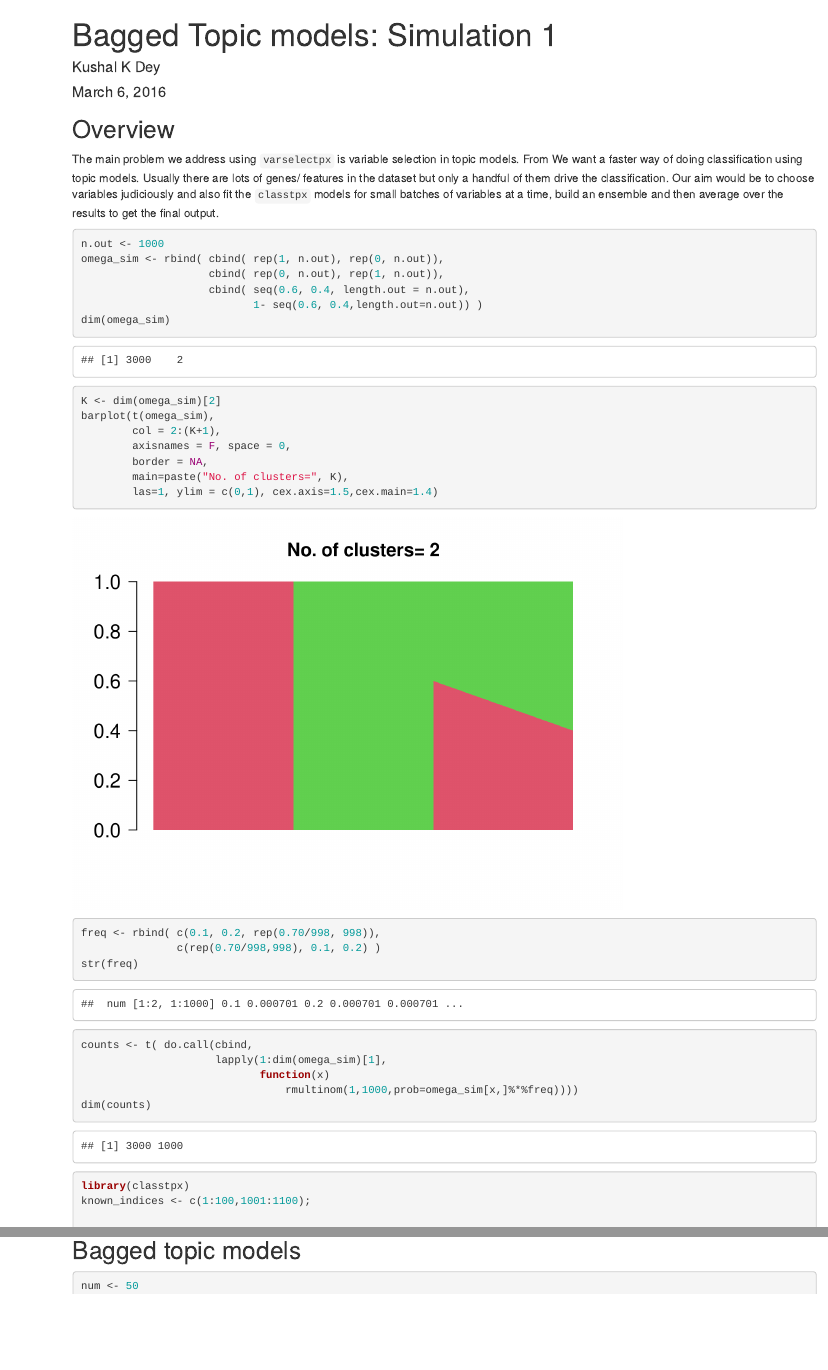
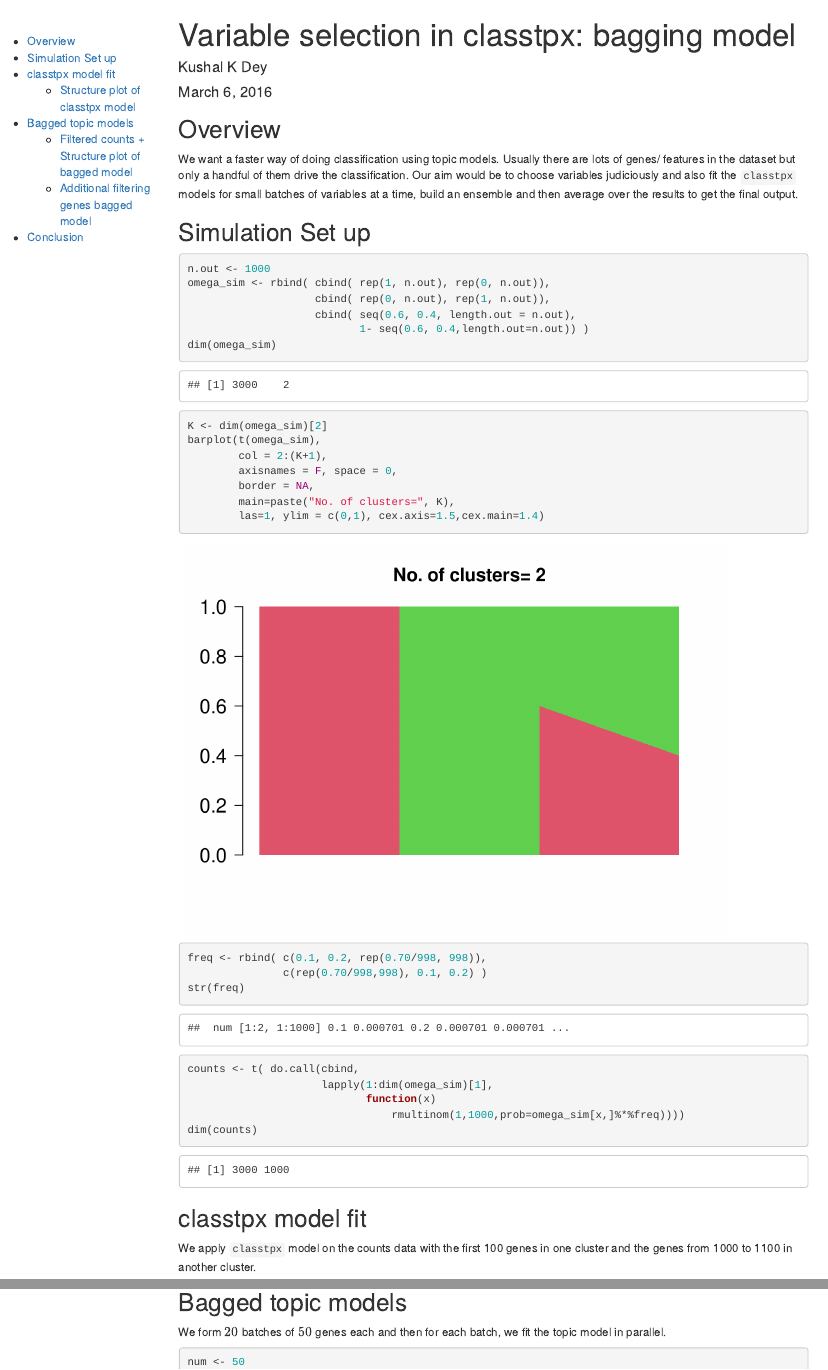
Before and after one commit to kkdey/varselectpx, an R Markdown document (utilities/ensembl_classtpx_ex.Rmd): the page in a window 1100 px wide, from its top, and a second part further down, joined at a grey line. Rendered offline with R 4.5, knitr and Pandoc, with nearby package versions; code that draws random numbers runs with fixed seeds of ours; some code elsewhere in the file could not run offline; long lines of code are wrapped.

Commit message:
ensembl on classtpx

````diff
--- a/utilities/ensembl_classtpx_ex.Rmd
+++ b/utilities/ensembl_classtpx_ex.Rmd
@@ -1,14 +1,18 @@
 ---
-title: 'Bagged Topic models: Simulation 1'
+title: 'Variable selection in classtpx: bagging model'
 author: "Kushal K Dey"
 date: "March 6, 2016"
-output: html_document
+output:
+  html_document:
+    css: floating-toc.css
+    toc: true
 ---
 
 ## Overview
 
-The main problem we address using `varselectpx` is variable selection in topic models. From
 We want a faster way of doing classification using topic models. Usually there are lots of genes/ features in the dataset but only a handful of them drive the classification. Our aim would be to choose variables judiciously and also fit the `classtpx` models for small batches of variables at a time, build an ensemble and then average over the results to get the final output.
+
+## Simulation Set up
 
 ```{r echo=TRUE, eval=TRUE}
 n.out <- 1000
@@ -35,10 +39,15 @@ counts <- t( do.call(cbind,
                             function(x)
                                 rmultinom(1,1000,prob=omega_sim[x,]%*%freq))))
 dim(counts)
+```
 
+## classtpx model fit
+
+We apply `classtpx` model on the counts data with the first 100 genes in one cluster and the genes from 1000 to 1100 in another cluster.
+
+```{r echo=TRUE, eval=TRUE}
 library(classtpx)
 known_indices <- c(1:100,1001:1100);
-
 omega_known <- omega_sim[known_indices,]
 system.time(Topic_clus <- classtpx::class_topics(
     counts,
@@ -46,8 +55,11 @@ system.time(Topic_clus <- classtpx::class_topics(
     known_indices = known_indices,
     omega_known = omega_known,
     tol=0.001))
+```
 
-```
+### Structure plot of classtpx model
+
+We plot the Structure plot of the omega matrix.
 
 ```{r echo=TRUE, eval=TRUE}
 # These are estimated gene relative expression
@@ -85,6 +97,8 @@ barplot(t(docweights),
 
 ## Bagged topic models
 
+We form $20$ batches of $50$ genes each and then for each batch, we fit the topic model in parallel.
+
 ```{r echo=TRUE, eval=TRUE}
 
 num <- 50
@@ -102,12 +116,14 @@ system.time(bag_topics <- parallel::mclapply(1:20, function(l)
 
 ```
 
+We build strength measures for the clusters.
+
 ```{r echo=TRUE, eval=TRUE}
-barplot(t(bag_topics[[10]]$omega),
-        col = 2:(K+1),
-        axisnames = F, space = 0, border = NA,
-        main=paste("No. of clusters=", K),
-        las=1, ylim=c(0,1), cex.axis=1.5, cex.main=1.4)
+#barplot(t(bag_topics[[10]]$omega),
+#        col = 2:(K+1),
+#        axisnames = F, space = 0, border = NA,
+#        main=paste("No. of clusters=", K),
+#        las=1, ylim=c(0,1), cex.axis=1.5, cex.main=1.4)
 
 #CountClust::compare_omega(bag_topics[[1]]$omega[-known_indices,],omega_sim[-known_indices,])$cor.information_content
 
@@ -136,7 +152,9 @@ bag_strength_list <- sapply(1:20, function(l)
 
 ```
 
-We take the first and the last entries and define the reduced counts matrix.
+### Filtered counts + Structure plot of bagged model
+
+We just pool the batches with high values of cluster information and perform topic model and plot the omega proportion as Structure plot.
 
 ```{r echo=TRUE, eval=TRUE}
 counts_test <- counts[,c(1:50,950:1000)];
@@ -148,17 +166,13 @@ barplot(t(baggedTopic_clus$omega),
         axisnames = F, space = 0, border = NA,
         main=paste("No. of clusters=", K),
         las=1, ylim=c(0,1), cex.axis=1.5, cex.main=1.4)
+```
 
-Topic_clus <- classtpx::class_topics(counts,                                                                       K=2,
-                                      known_indices=known_indices,                                                  omega_known = omega_known,                                                    tol=0.1);
+### Additional filtering genes bagged model
 
+We further take a smaller subset of genes (assuming we had performed the gene level strength). Here we just assume the first 10 and the last 10 genes.
 
-barplot(t(Topic_clus$omega),
-        col = 2:(K+1),
-        axisnames = F, space = 0, border = NA,
-        main=paste("No. of clusters=", K),
-        las=1, ylim=c(0,1), cex.axis=1.5, cex.main=1.4)
-
+```{r echo=TRUE, eval=TRUE}
 counts_test_2 <- counts[,c(1:10,990:1000)];
 baggedTopic_clus_2 <- classtpx::class_topics(counts_test_2,                                                                   K=2,
                                                  known_indices=known_indices,                                                  omega_known = omega_known,                                                    tol=0.1);
````
Also changed, not shown: utilities/floating-toc.css (added, +15 -0 lines), utilities/ensembl_classtpx_ex.html (added), utilities/ensembl_classtpx_ex.Rmd (4 more changed lines), 1 other file.
